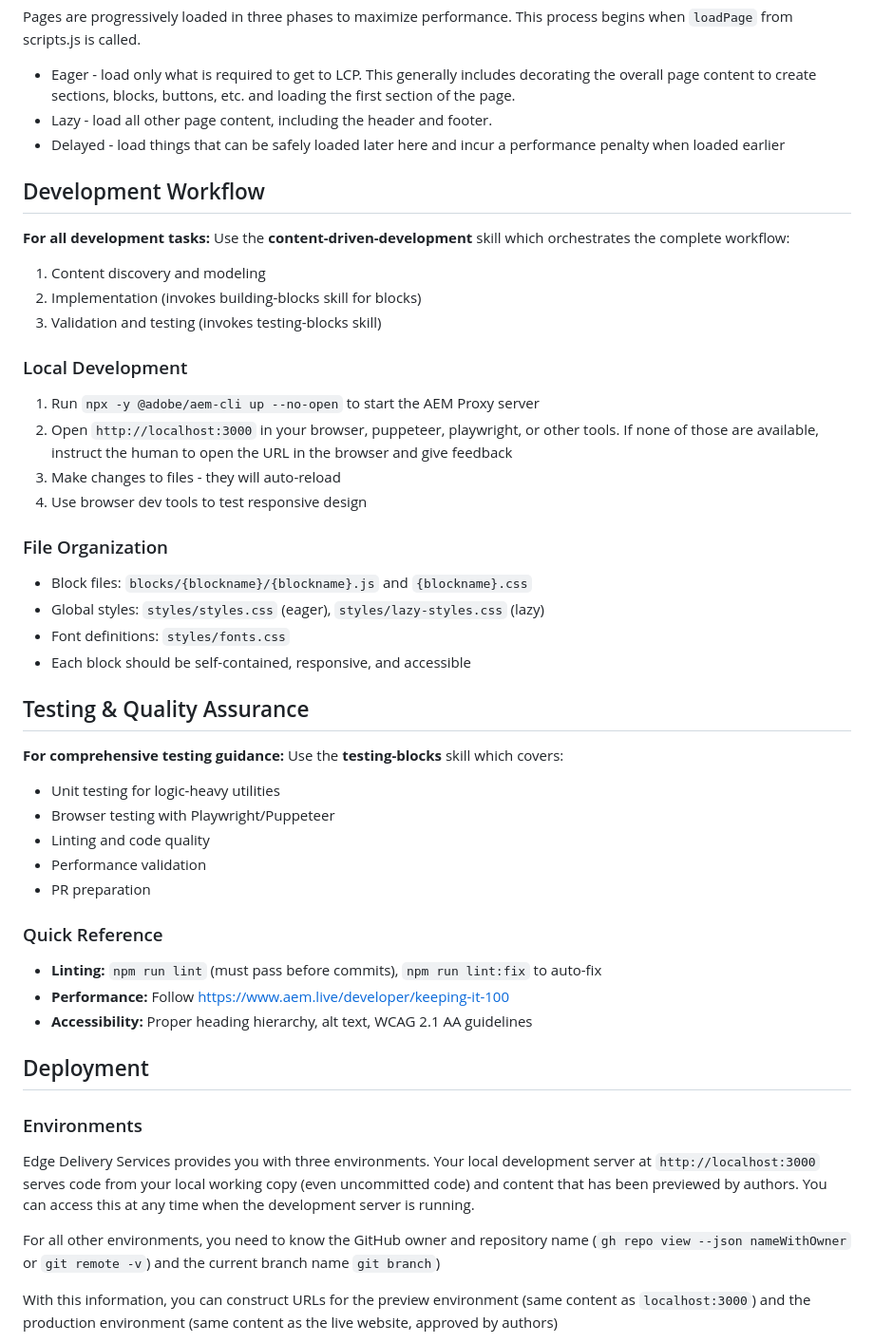
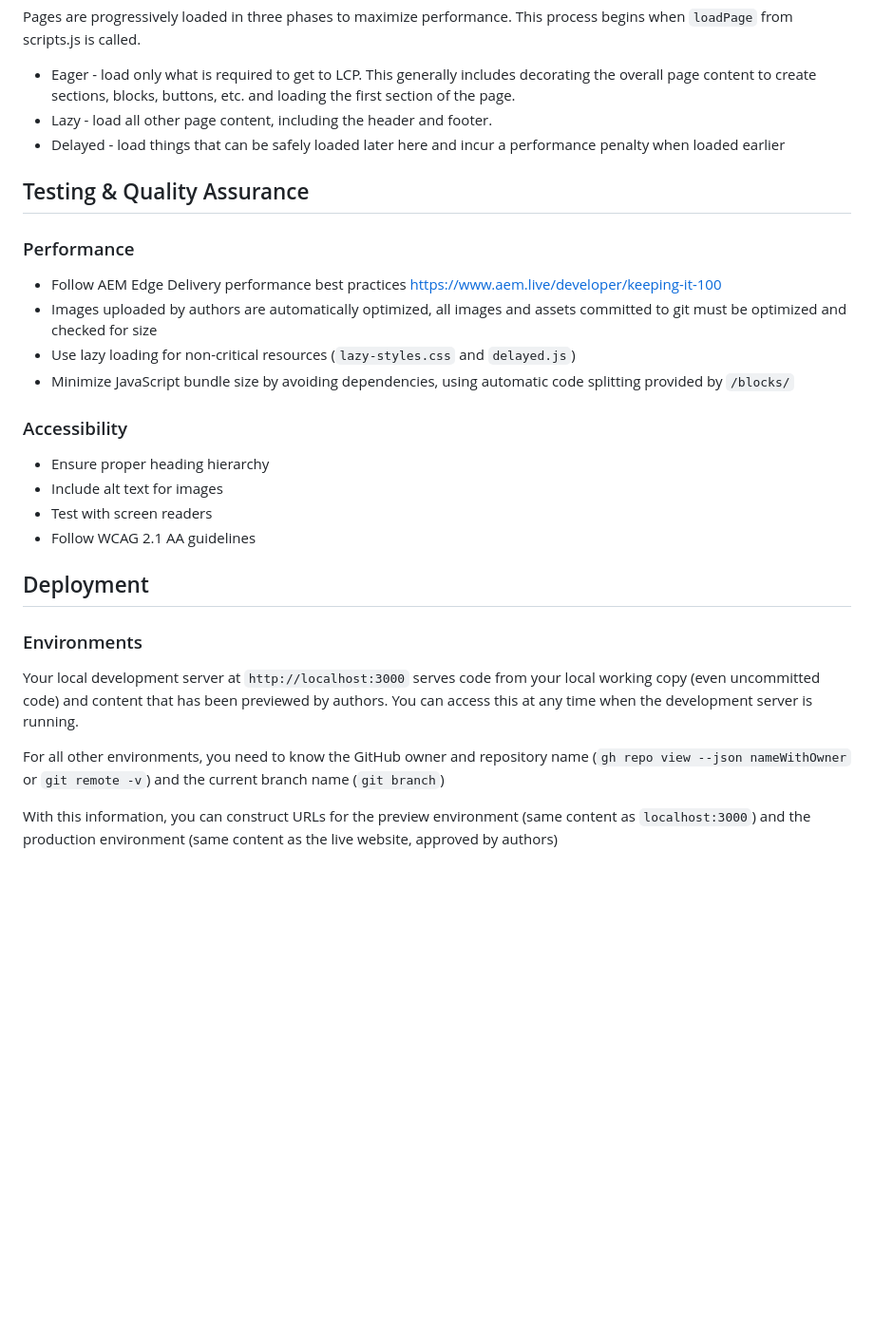
Before and after one commit to elkinomnipro/aem-labs-elkin, a Markdown page: CLAUDE.md, the part around one of its changes. Shown at 95% size. Drawn GitHub-style; blank space fills up the shorter version.

Commit message:
Update AI Tools

```diff
--- a/CLAUDE.md
+++ b/CLAUDE.md
@@ -117,46 +131,27 @@ Pages are progressively loaded in three phases to maximize performance. This pro
 * Lazy - load all other page content, including the header and footer.
 * Delayed - load things that can be safely loaded later here and incur a performance penalty when loaded earlier
 
-## Development Workflow
-
-**For all development tasks:** Use the **content-driven-development** skill which orchestrates the complete workflow:
-1. Content discovery and modeling
-2. Implementation (invokes building-blocks skill for blocks)
-3. Validation and testing (invokes testing-blocks skill)
-
-### Local Development
-1. Run `npx -y @adobe/aem-cli up --no-open` to start the AEM Proxy server
-2. Open `http://localhost:3000` in your browser, puppeteer, playwright, or other tools. If none of those are available, instruct the human to open the URL in the browser and give feedback
-3. Make changes to files - they will auto-reload
-4. Use browser dev tools to test responsive design
-
-### File Organization
-- Block files: `blocks/{blockname}/{blockname}.js` and `{blockname}.css`
-- Global styles: `styles/styles.css` (eager), `styles/lazy-styles.css` (lazy)
-- Font definitions: `styles/fonts.css`
-- Each block should be self-contained, responsive, and accessible
-
 ## Testing & Quality Assurance
 
-**For comprehensive testing guidance:** Use the **testing-blocks** skill which covers:
-- Unit testing for logic-heavy utilities
-- Browser testing with Playwright/Puppeteer
-- Linting and code quality
-- Performance validation
-- PR preparation
+### Performance
+- Follow AEM Edge Delivery performance best practices https://www.aem.live/developer/keeping-it-100
+- Images uploaded by authors are automatically optimized, all images and assets committed to git must be optimized and checked for size
+- Use lazy loading for non-critical resources (`lazy-styles.css` and `delayed.js`)
+- Minimize JavaScript bundle size by avoiding dependencies, using automatic code splitting provided by `/blocks/`
 
-### Quick Reference
-- **Linting:** `npm run lint` (must pass before commits), `npm run lint:fix` to auto-fix
-- **Performance:** Follow https://www.aem.live/developer/keeping-it-100
-- **Accessibility:** Proper heading hierarchy, alt text, WCAG 2.1 AA guidelines
+### Accessibility
+- Ensure proper heading hierarchy
+- Include alt text for images
+- Test with screen readers
+- Follow WCAG 2.1 AA guidelines
 
 ## Deployment
 
 ### Environments
 
-Edge Delivery Services provides you with three environments. Your local development server at `http://localhost:3000` serves code from your local working copy (even uncommitted code) and content that has been previewed by authors. You can access this at any time when the development server is running.
+Your local development server at `http://localhost:3000` serves code from your local working copy (even uncommitted code) and content that has been previewed by authors. You can access this at any time when the development server is running.
 
-For all other environments, you need to know the GitHub owner and repository name (`gh repo view --json nameWithOwner` or `git remote -v`) and the current branch name `git branch`)
+For all other environments, you need to know the GitHub owner and repository name (`gh repo view --json nameWithOwner` or `git remote -v`) and the current branch name (`git branch`)
 
 With this information, you can construct URLs for the preview environment (same content as `localhost:3000`) and the production environment (same content as the live website, approved by authors)
 
```
Also changed, not shown: other parts of CLAUDE.md (+68 -85 lines), AGENTS.md (+84 -120 lines).
